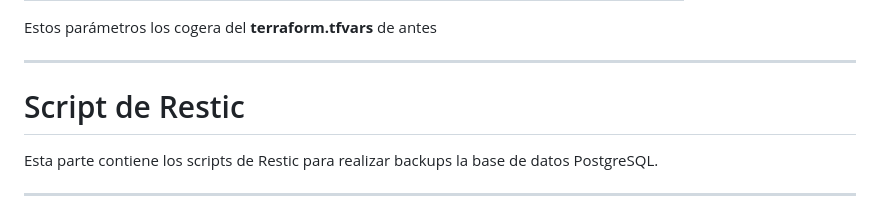
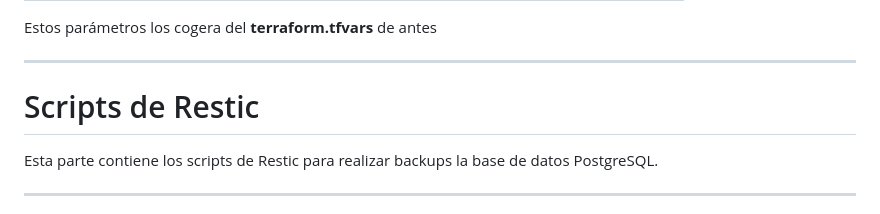
Before and after one commit to MarcosPITB/aeroliniaCyberguard, a Markdown page: README.md, the part around the change. Rendered like a GitHub page.

Commit message:
ScriptsDocu

```diff
--- a/README.md
+++ b/README.md
@@ -80,7 +80,7 @@ Estos parámetros los cogera del **terraform.tfvars** de antes
 
 ---
 
-# Script de Restic
+# Scripts de Restic
 
 Esta parte contiene los scripts de Restic para realizar backups la base de datos PostgreSQL.
 
```
